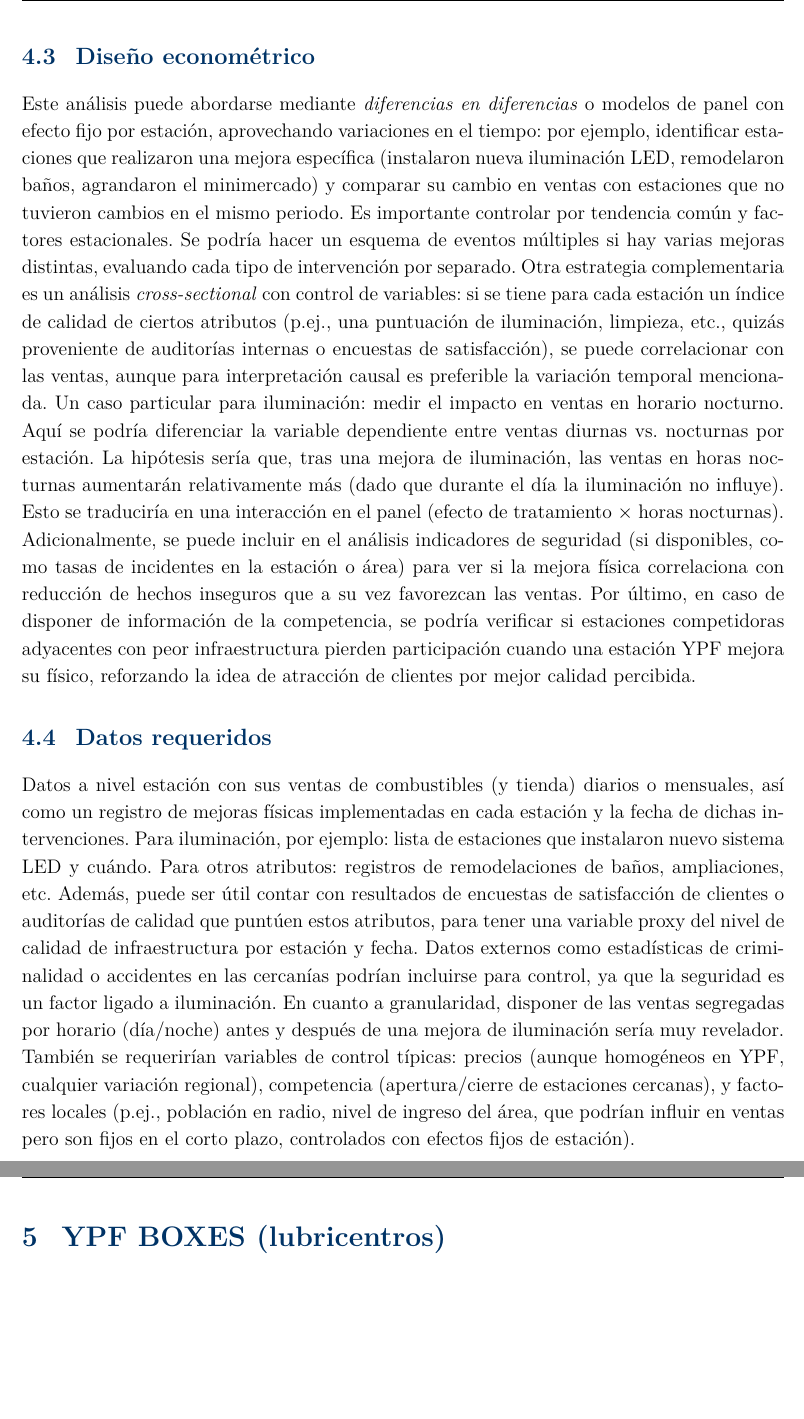
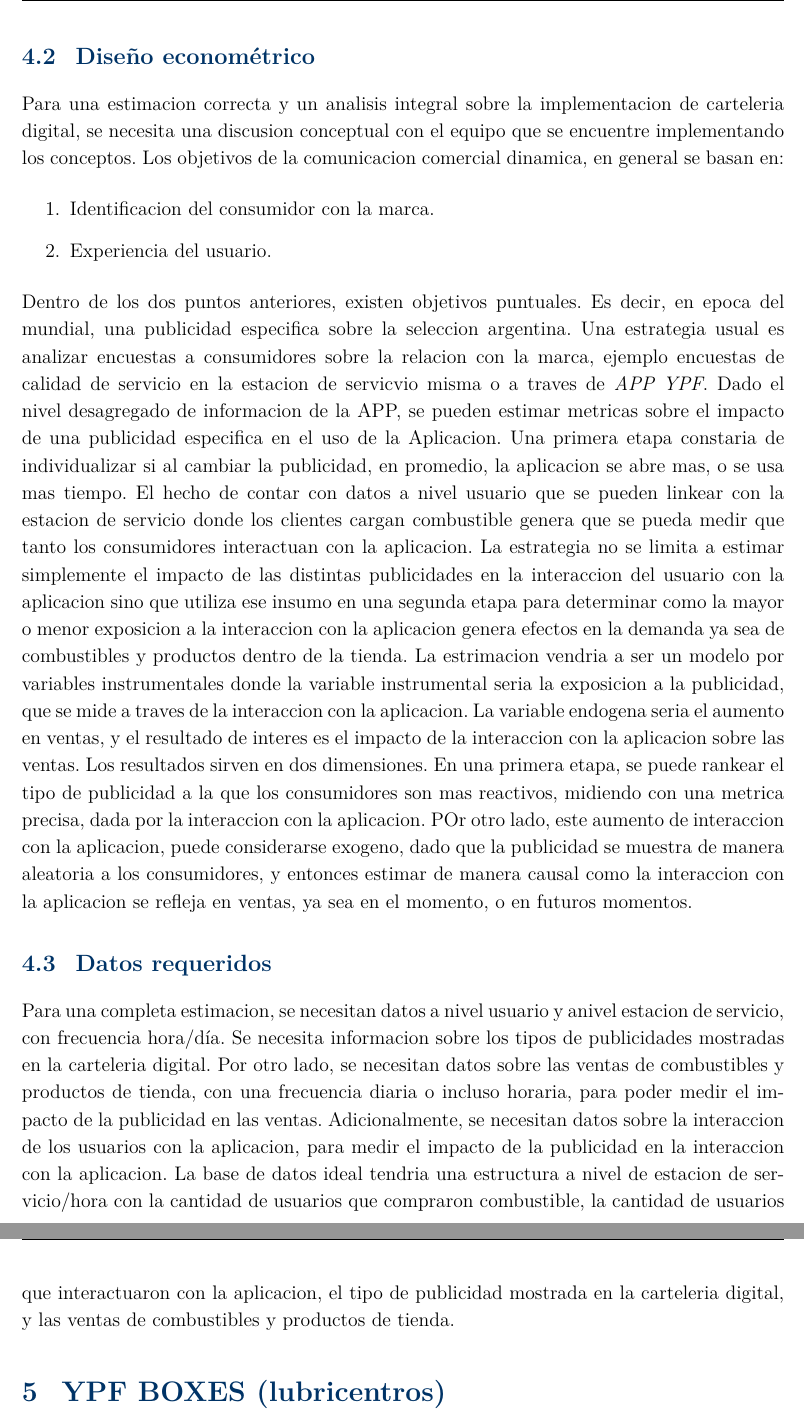
Before and after one commit to santiagocerutti/YPF-UNLP, a LaTeX document (reports/propuesta/propuesta_ypf.tex, which reads reports/propuesta/modulos-propuestas/bloque_infraestructura_iluminacion.tex): two parts of pages 7 and 8 of 8, joined at a grey line, cut at the place of the change, the shorter picture padded with empty space. Compiled offline with pdfLaTeX.

Commit message:
add bloque carteleria dinamica

```diff
--- a/reports/propuesta/modulos-propuestas/bloque_infraestructura_iluminacion.tex
+++ b/reports/propuesta/modulos-propuestas/bloque_infraestructura_iluminacion.tex
@@ -16,12 +20,17 @@
+\subsection{Diseño econométrico}
+    Para una estimacion correcta y un analisis integral sobre la implementacion de carteleria digital, se necesita una discusion conceptual con el equipo que se encuentre implementando los conceptos.
+    Los objetivos de la comunicacion comercial dinamica, en general se basan en:
+    \begin{enumerate}
+        \item Identificacion del consumidor con la marca.
+        \item Experiencia del usuario.
+    \end{enumerate}
+    Dentro de los dos puntos anteriores, existen objetivos puntuales. Es decir, en epoca del mundial, una publicidad especifica sobre la seleccion argentina. Una estrategia usual es analizar encuestas a consumidores sobre la relacion con la marca, ejemplo encuestas de calidad de servicio en la estacion de servicvio misma o a traves de \emph{APP YPF}. Dado el nivel desagregado de informacion de la APP, se pueden estimar metricas sobre el impacto de una publicidad especifica en el uso de la Aplicacion. Una primera etapa constaria de individualizar si al cambiar la publicidad, en promedio, la aplicacion se abre mas, o se usa mas tiempo. El hecho de contar con datos a nivel usuario que se pueden linkear con la estacion de servicio donde los clientes cargan combustible genera que se pueda medir que tanto los consumidores interactuan con la aplicacion.
+    La estrategia no se limita a estimar simplemente el impacto de las distintas publicidades en la interaccion del usuario con la aplicacion sino que utiliza ese insumo en una segunda etapa para determinar como la mayor o menor exposicion a la interaccion con la aplicacion genera efectos en la demanda ya sea de combustibles y productos dentro de la tienda.
+    La estrimacion vendria a ser un modelo por variables instrumentales donde la variable instrumental seria la exposicion a la publicidad, que se mide a traves de la interaccion con la aplicacion. La variable endogena seria el aumento en ventas, y el resultado de interes es el impacto de la interaccion con la aplicacion sobre las ventas.
+    Los resultados sirven en dos dimensiones. En una primera etapa, se puede rankear el tipo de publicidad a la que los consumidores son mas reactivos, midiendo con una metrica precisa, dada por la interaccion con la aplicacion. POr otro lado, este aumento de interaccion con la aplicacion, puede considerarse exogeno, dado que la publicidad se muestra de manera aleatoria a los consumidores, y entonces estimar de manera causal como la interaccion con la aplicacion se refleja en ventas, ya sea en el momento, o en futuros momentos.
 
 
+  \subsection{Datos requeridos}
 
-
-  \subsection{Justificación y relevancia}
-  En mercados de productos homogéneos como los combustibles, los atributos “puertas adentro” de la estación pueden ser un factor diferenciador importante:contentReference[oaicite:13]{index=13}. Un entorno bien iluminado, seguro y agradable puede atraer más automovilistas, en particular en horarios nocturnos, y mejorar la percepción de calidad del servicio. Existe literatura comercial que respalda este efecto: estudios controlados han encontrado que mejorar la iluminación en tiendas incrementó las compras entre un 2\% y 6\%, aumentando también el tráfico de clientes en determinadas zonas de venta:contentReference[oaicite:14]{index=14}. En estaciones de servicio, una buena iluminación y disposición puede dar sensación de seguridad (reduciendo la posible delincuencia o temor a cargar de noche) y profesionalismo, lo cual puede traducirse en mayor preferencia por esa estación frente a otra menos atractiva. Para YPF, cuantificar estos efectos ayuda a priorizar inversiones en infraestructura: por ejemplo, justificar proyectos de modernización de iluminación LED, ampliación de playa, señalética más visible o ampliación de espacios, en función de su impacto esperado en ventas adicionales. Si se demuestra que ciertos atributos físicos elevan sustancialmente las ventas o el margen (por inducir más compras en tienda, etc.), esto orientará estándares de diseño en nuevas estaciones y remodelaciones.
-
-  \subsection{Diseño econométrico}
-  Este análisis puede abordarse mediante \emph{diferencias en diferencias} o modelos de panel con efecto fijo por estación, aprovechando variaciones en el tiempo: por ejemplo, identificar estaciones que realizaron una mejora específica (instalaron nueva iluminación LED, remodelaron baños, agrandaron el minimercado) y comparar su cambio en ventas con estaciones que no tuvieron cambios en el mismo periodo. Es importante controlar por tendencia común y factores estacionales. Se podría hacer un esquema de eventos múltiples si hay varias mejoras distintas, evaluando cada tipo de intervención por separado. Otra estrategia complementaria es un análisis \emph{cross-sectional} con control de variables: si se tiene para cada estación un índice de calidad de ciertos atributos (p.ej., una puntuación de iluminación, limpieza, etc., quizás proveniente de auditorías internas o encuestas de satisfacción), se puede correlacionar con las ventas, aunque para interpretación causal es preferible la variación temporal mencionada. Un caso particular para iluminación: medir el impacto en ventas en horario nocturno. Aquí se podría diferenciar la variable dependiente entre ventas diurnas vs. nocturnas por estación. La hipótesis sería que, tras una mejora de iluminación, las ventas en horas nocturnas aumentarán relativamente más (dado que durante el día la iluminación no influye). Esto se traduciría en una interacción en el panel (efecto de tratamiento $\times$ horas nocturnas). Adicionalmente, se puede incluir en el análisis indicadores de seguridad (si disponibles, como tasas de incidentes en la estación o área) para ver si la mejora física correlaciona con reducción de hechos inseguros que a su vez favorezcan las ventas. Por último, en caso de disponer de información de la competencia, se podría verificar si estaciones competidoras adyacentes con peor infraestructura pierden participación cuando una estación YPF mejora su físico, reforzando la idea de atracción de clientes por mejor calidad percibida.
-
-  \subsection{Datos requeridos}
-  Datos a nivel estación con sus ventas de combustibles (y tienda) diarios o mensuales, así como un registro de mejoras físicas implementadas en cada estación y la fecha de dichas intervenciones. Para iluminación, por ejemplo: lista de estaciones que instalaron nuevo sistema LED y cuándo. Para otros atributos: registros de remodelaciones de baños, ampliaciones, etc. Además, puede ser útil contar con resultados de encuestas de satisfacción de clientes o auditorías de calidad que puntúen estos atributos, para tener una variable proxy del nivel de calidad de infraestructura por estación y fecha. Datos externos como estadísticas de criminalidad o accidentes en las cercanías podrían incluirse para control, ya que la seguridad es un factor ligado a iluminación. En cuanto a granularidad, disponer de las ventas segregadas por horario (día/noche) antes y después de una mejora de iluminación sería muy revelador. También se requerirían variables de control típicas: precios (aunque homogéneos en YPF, cualquier variación regional), competencia (apertura/cierre de estaciones cercanas), y factores locales (p.ej., población en radio, nivel de ingreso del área, que podrían influir en ventas pero son fijos en el corto plazo, controlados con efectos fijos de estación).
+    Para una completa estimacion, se necesitan datos a nivel usuario y anivel estacion de servicio, con frecuencia hora/día. Se necesita informacion sobre los tipos de publicidades mostradas en la carteleria digital.  Por otro lado, se necesitan datos sobre las ventas de combustibles y productos de tienda, con una frecuencia diaria o incluso horaria, para poder medir el impacto de la publicidad en las ventas. Adicionalmente, se necesitan datos sobre la interaccion de los usuarios con la aplicacion, para medir el impacto de la publicidad en la interaccion con la aplicacion.
+    La base de datos ideal tendria una estructura a nivel de estacion de servicio/hora con la cantidad de usuarios que compraron combustible, la cantidad de usuarios que interactuaron con la aplicacion, el tipo de publicidad mostrada en la carteleria digital, y las ventas de combustibles y productos de tienda.
```
Also changed, not shown: reports/propuesta/modulos-propuestas/bloque_infraestructura_iluminacion.tex (8 more changed lines), 2 other files.
